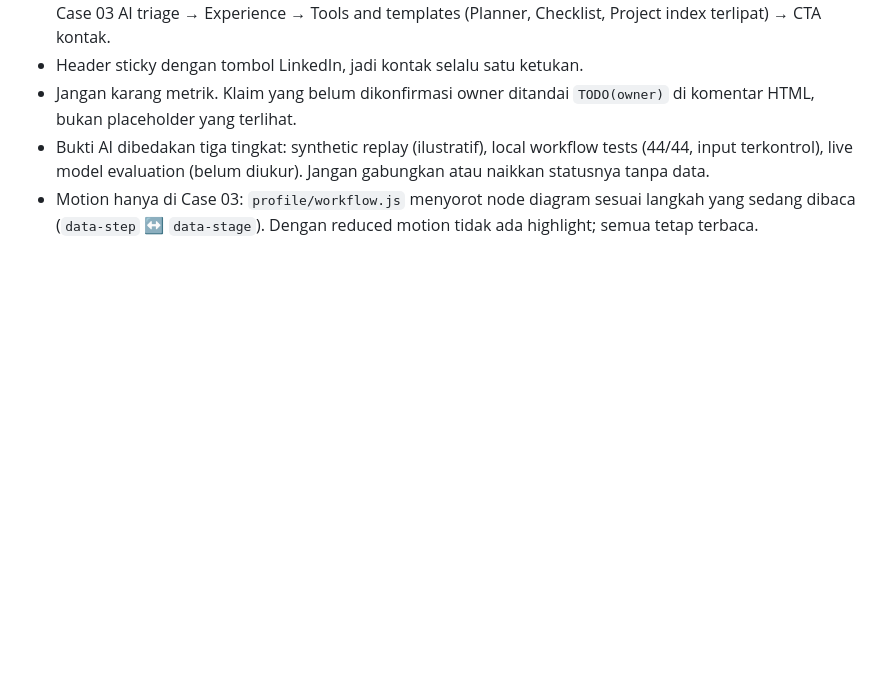
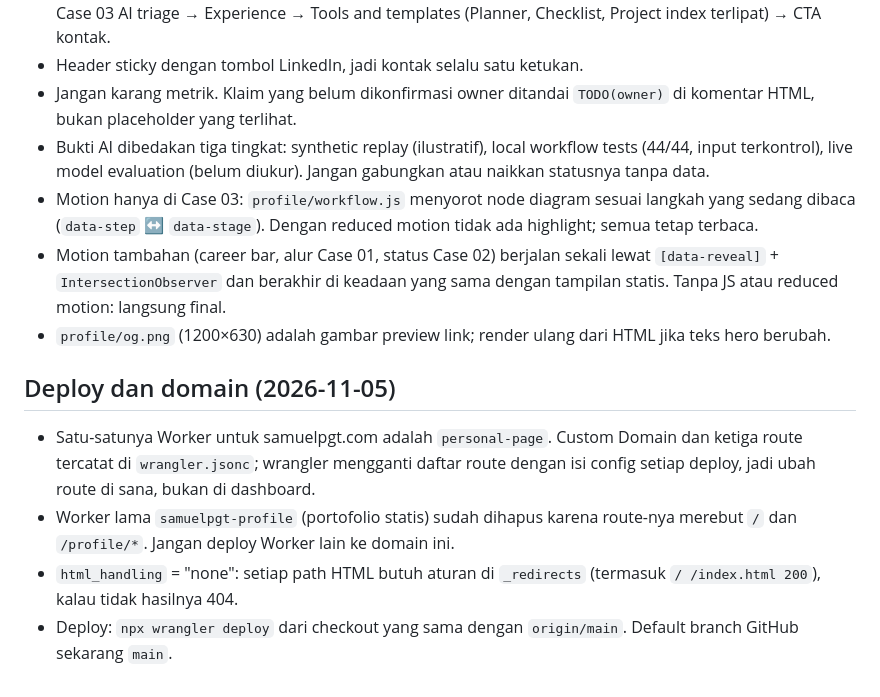
Before and after one commit to Samuelpangestu/personal-page, a Markdown page: AGENTS.md, the part around the change. Drawn GitHub-style; blank space fills up the shorter version.

Commit message:
docs(agents): record deploy, domain and motion decisions
Co-Authored-By: Claude Opus 5.5 <noreply@anthropic.com>

```diff
--- a/AGENTS.md
+++ b/AGENTS.md
@@ -275,3 +275,22 @@ warna baru di tempat lain.
 - Motion hanya di Case 03: `profile/workflow.js` menyorot node diagram sesuai
   langkah yang sedang dibaca (`data-step` ↔ `data-stage`). Dengan reduced
   motion tidak ada highlight; semua tetap terbaca.
+- Motion tambahan (career bar, alur Case 01, status Case 02) berjalan sekali
+  lewat `[data-reveal]` + `IntersectionObserver` dan berakhir di keadaan yang
+  sama dengan tampilan statis. Tanpa JS atau reduced motion: langsung final.
+- `profile/og.png` (1200×630) adalah gambar preview link; render ulang dari
+  HTML jika teks hero berubah.
+
+## Deploy dan domain (2026-11-05)
+
+- Satu-satunya Worker untuk samuelpgt.com adalah `personal-page`. Custom
+  Domain dan ketiga route tercatat di `wrangler.jsonc`; wrangler mengganti
+  daftar route dengan isi config setiap deploy, jadi ubah route di sana,
+  bukan di dashboard.
+- Worker lama `samuelpgt-profile` (portofolio statis) sudah dihapus karena
+  route-nya merebut `/` dan `/profile/*`. Jangan deploy Worker lain ke domain
+  ini.
+- `html_handling` = "none": setiap path HTML butuh aturan di `_redirects`
+  (termasuk `/ /index.html 200`), kalau tidak hasilnya 404.
+- Deploy: `npx wrangler deploy` dari checkout yang sama dengan `origin/main`.
+  Default branch GitHub sekarang `main`.
```
